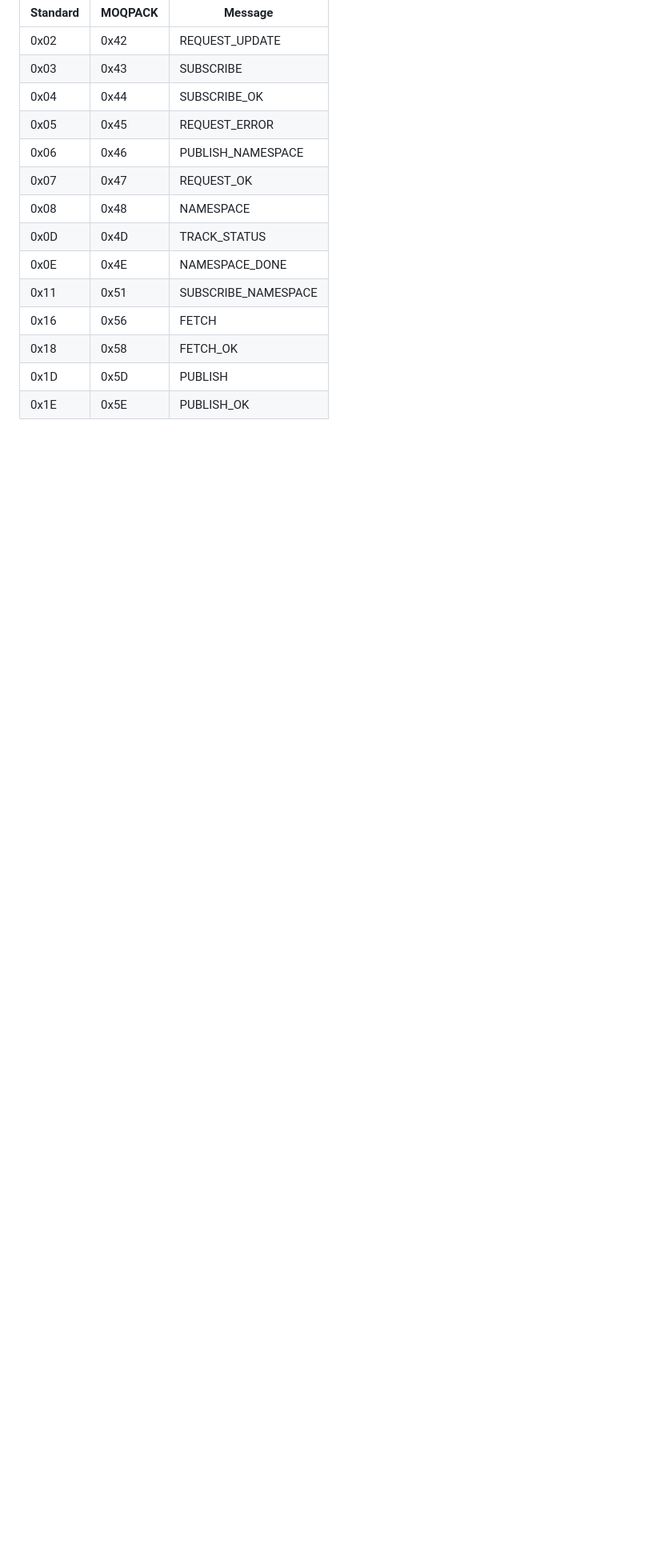
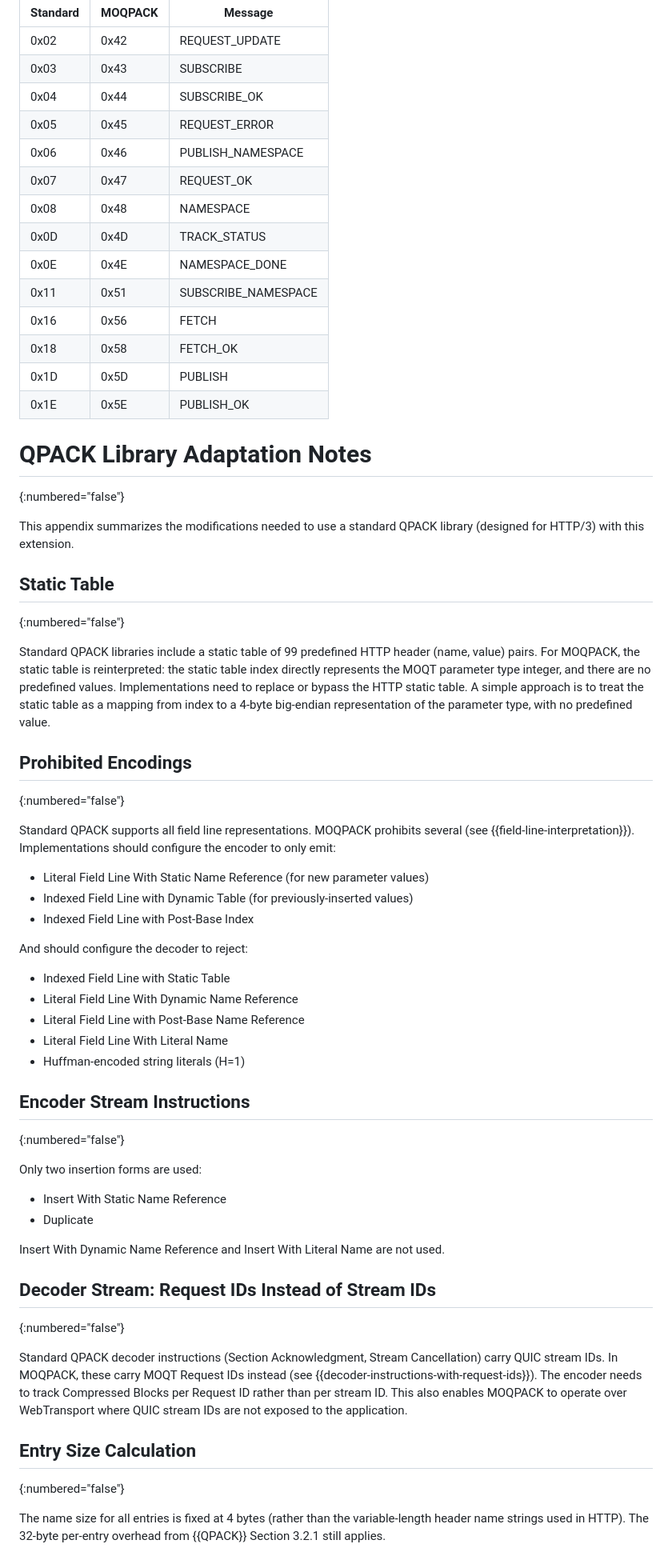
Before and after one commit to afrind/draft-frindell-moq-moqpack, a Markdown page: draft-frindell-moq-moqpack.md, the part around one of its changes. Shown at 80% size. Drawn GitHub-style; blank space fills up the shorter version.

```diff
--- a/draft-frindell-moq-moqpack.md
+++ b/draft-frindell-moq-moqpack.md
@@ -1073,3 +1116,68 @@ The MOQPACK flag bit (0x40) is OR'd with standard MOQT message types:
 | 0x18 | 0x58 | FETCH_OK |
 | 0x1D | 0x5D | PUBLISH |
 | 0x1E | 0x5E | PUBLISH_OK |
+
+
+# QPACK Library Adaptation Notes
+{:numbered="false"}
+
+This appendix summarizes the modifications needed to use a standard QPACK
+library (designed for HTTP/3) with this extension.
+
+## Static Table
+{:numbered="false"}
+
+Standard QPACK libraries include a static table of 99 predefined HTTP header
+(name, value) pairs. For MOQPACK, the static table is reinterpreted: the
+static table index directly represents the MOQT parameter type integer, and
+there are no predefined values. Implementations need to replace or bypass the
+HTTP static table. A simple approach is to treat the static table as a
+mapping from index to a 4-byte big-endian representation of the parameter
+type, with no predefined value.
+
+## Prohibited Encodings
+{:numbered="false"}
+
+Standard QPACK supports all field line representations. MOQPACK prohibits
+several (see {{field-line-interpretation}}). Implementations should configure
+the encoder to only emit:
+
+* Literal Field Line With Static Name Reference (for new parameter values)
+* Indexed Field Line with Dynamic Table (for previously-inserted values)
+* Indexed Field Line with Post-Base Index
+
+And should configure the decoder to reject:
+
+* Indexed Field Line with Static Table
+* Literal Field Line With Dynamic Name Reference
+* Literal Field Line with Post-Base Name Reference
+* Literal Field Line With Literal Name
+* Huffman-encoded string literals (H=1)
+
+## Encoder Stream Instructions
+{:numbered="false"}
+
+Only two insertion forms are used:
+
+* Insert With Static Name Reference
+* Duplicate
+
+Insert With Dynamic Name Reference and Insert With Literal Name are
+not used.
+
+## Decoder Stream: Request IDs Instead of Stream IDs
+{:numbered="false"}
+
+Standard QPACK decoder instructions (Section Acknowledgment, Stream
+Cancellation) carry QUIC stream IDs. In MOQPACK, these carry MOQT
+Request IDs instead (see {{decoder-instructions-with-request-ids}}).
+The encoder needs to track Compressed Blocks per Request ID rather than
+per stream ID. This also enables MOQPACK to operate over WebTransport
+where QUIC stream IDs are not exposed to the application.
+
+## Entry Size Calculation
+{:numbered="false"}
+
+The name size for all entries is fixed at 4 bytes (rather than the
+variable-length header name strings used in HTTP). The 32-byte per-entry
+overhead from {{QPACK}} Section 3.2.1 still applies.
```
Also changed, not shown: other parts of draft-frindell-moq-moqpack.md (+85 -42 lines).
